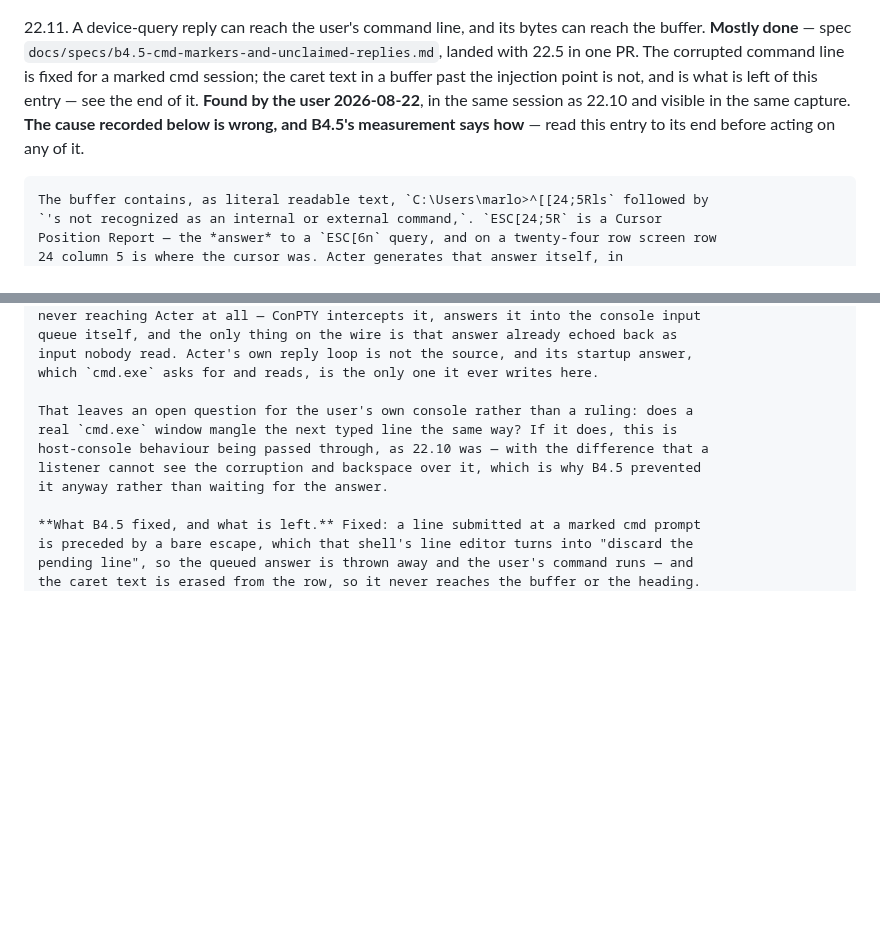
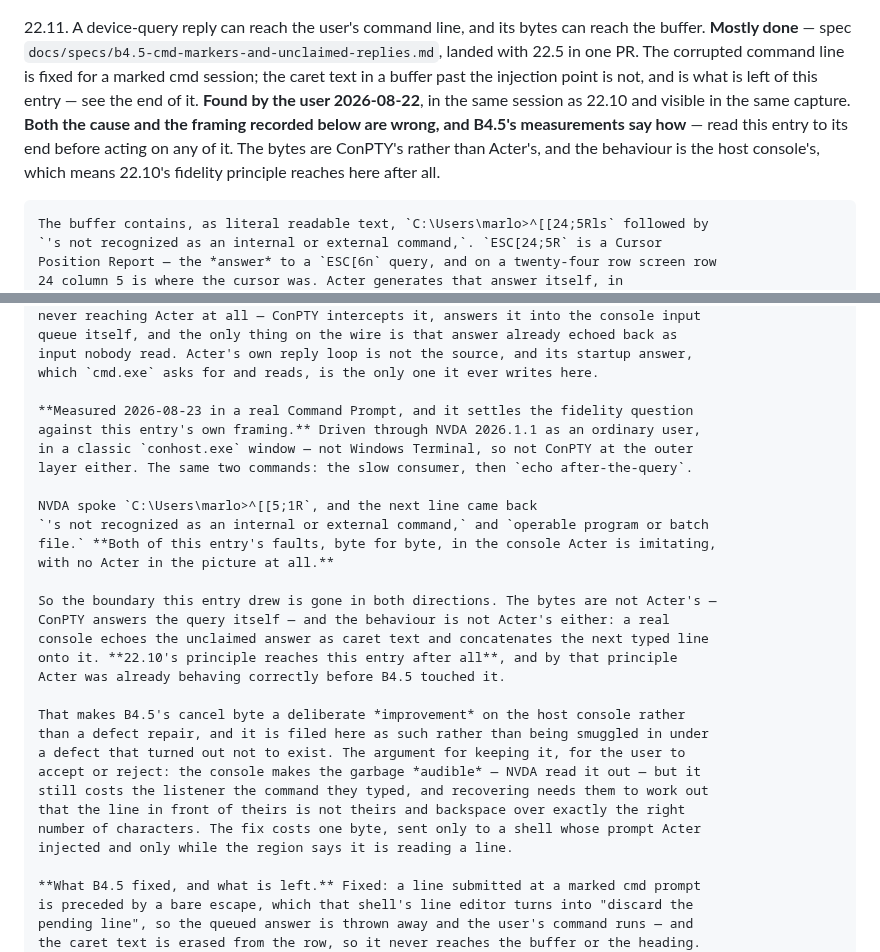
Before and after one commit to marlon-sousa/acter, a Markdown page: docs/ROADMAP.md, 2 parts joined by grey strips. Drawn GitHub-style; blank space fills up the shorter version.

Commit message:
DESIGN/ROADMAP: a real Command Prompt reproduces both of 22.11's faults
Measured in a classic conhost.exe window, driven through NVDA 2026.1.1 as an
ordinary user. The slow consumer, then `echo after-the-query`: NVDA spoke
the prompt followed by the caret text, and the next line came back
`'s not recognized as an internal or external command,`. No Acter in the
picture at all.

That removes the boundary 22.11 drew around itself in both directions. The
bytes are ConPTY's rather than Acter's, and the behaviour is the host
console's rather than Acter's, so 22.10's fidelity principle reaches this
entry and Acter was already faithful before B4.5 touched it.

B4.5's cancel byte is therefore a deliberate improvement on the host
console, not a defect repair. Filed as one, with the argument for keeping
it stated so it can be rejected on its merits rather than inherited from a
defect that turned out not to exist.

Co-Authored-By: Claude Opus 5 <noreply@anthropic.com>

```diff
--- a/docs/ROADMAP.md
+++ b/docs/ROADMAP.md
@@ -1412,8 +1412,10 @@ the answer to "what should we do now?".
     The corrupted command line is fixed for a marked cmd session; the caret text in a
     buffer past the injection point is not, and is what is left of this entry — see the
     end of it. **Found by the user 2026-08-22**, in the same session as 22.10 and visible
-    in the same capture. **The cause recorded below is wrong, and B4.5's measurement says
-    how** — read this entry to its end before acting on any of it.
+    in the same capture. **Both the cause and the framing recorded below are wrong, and
+    B4.5's measurements say how** — read this entry to its end before acting on any of
+    it. The bytes are ConPTY's rather than Acter's, and the behaviour is the host
+    console's, which means 22.10's fidelity principle reaches here after all.
 
     The buffer contains, as literal readable text, `C:\Users\marlo>^[[24;5Rls` followed by
     `'s not recognized as an internal or external command,`. `ESC[24;5R` is a Cursor
@@ -1483,11 +1485,30 @@ the answer to "what should we do now?".
     input nobody read. Acter's own reply loop is not the source, and its startup answer,
     which `cmd.exe` asks for and reads, is the only one it ever writes here.
 
-    That leaves an open question for the user's own console rather than a ruling: does a
-    real `cmd.exe` window mangle the next typed line the same way? If it does, this is
-    host-console behaviour being passed through, as 22.10 was — with the difference that a
-    listener cannot see the corruption and backspace over it, which is why B4.5 prevented
-    it anyway rather than waiting for the answer.
+    **Measured 2026-08-23 in a real Command Prompt, and it settles the fidelity question
+    against this entry's own framing.** Driven through NVDA 2026.1.1 as an ordinary user,
+    in a classic `conhost.exe` window — not Windows Terminal, so not ConPTY at the outer
+    layer either. The same two commands: the slow consumer, then `echo after-the-query`.
+
+    NVDA spoke `C:\Users\marlo>^[[5;1R`, and the next line came back
+    `'s not recognized as an internal or external command,` and `operable program or batch
+    file.` **Both of this entry's faults, byte for byte, in the console Acter is imitating,
+    with no Acter in the picture at all.**
+
+    So the boundary this entry drew is gone in both directions. The bytes are not Acter's —
+    ConPTY answers the query itself — and the behaviour is not Acter's either: a real
+    console echoes the unclaimed answer as caret text and concatenates the next typed line
+    onto it. **22.10's principle reaches this entry after all**, and by that principle
+    Acter was already behaving correctly before B4.5 touched it.
+
+    That makes B4.5's cancel byte a deliberate *improvement* on the host console rather
+    than a defect repair, and it is filed here as such rather than being smuggled in under
+    a defect that turned out not to exist. The argument for keeping it, for the user to
+    accept or reject: the console makes the garbage *audible* — NVDA read it out — but it
+    still costs the listener the command they typed, and recovering needs them to work out
+    that the line in front of theirs is not theirs and backspace over exactly the right
+    number of characters. The fix costs one byte, sent only to a shell whose prompt Acter
+    injected and only while the region says it is reading a line.
 
     **What B4.5 fixed, and what is left.** Fixed: a line submitted at a marked cmd prompt
     is preceded by a bare escape, which that shell's line editor turns into "discard the
```
Also changed, not shown: docs/specs/b4.5-cmd-markers-and-unclaimed-replies.md (+14 -6 lines).
